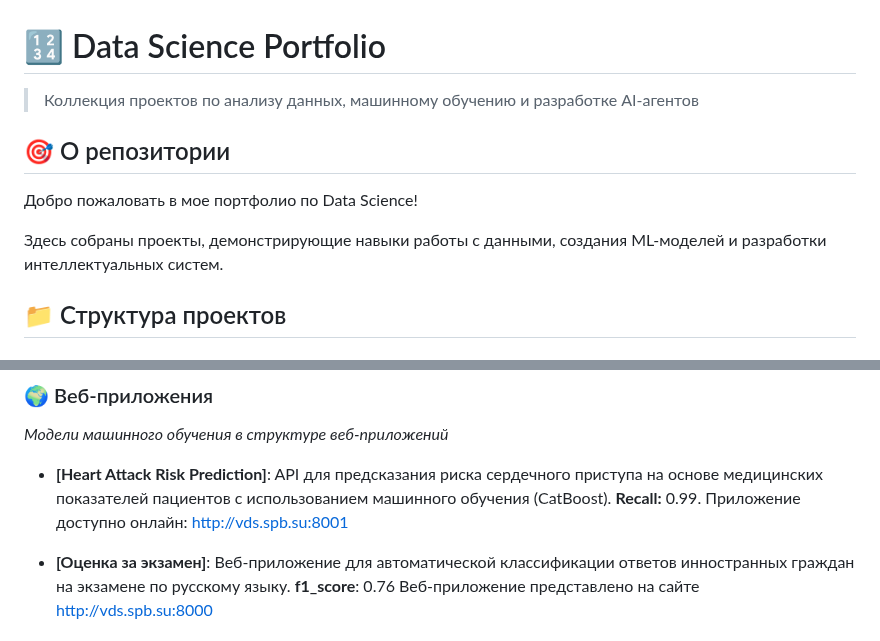
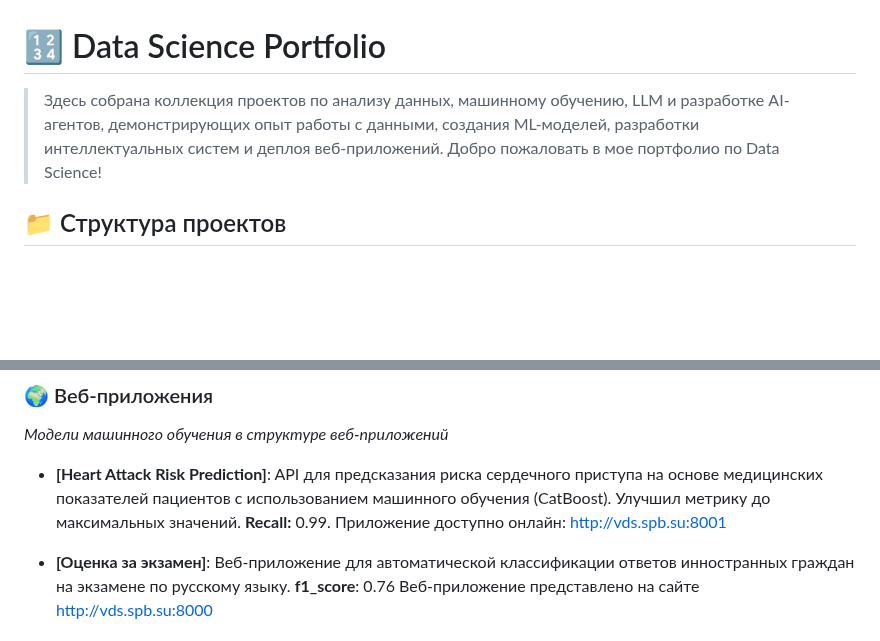
Before and after one commit to azarovdimka/Data_Science, a Markdown page: README.md, 2 parts joined by grey strips. Rendered like a GitHub page; blank space fills up the shorter version.

Commit message:
скорректирован файл с описанием портфолио

```diff
--- a/README.md
+++ b/README.md
@@ -1,12 +1,6 @@
 # 🔢 Data Science Portfolio
 
-> Коллекция проектов по анализу данных, машинному обучению и разработке AI-агентов
-
-## 🎯 О репозитории
-
-Добро пожаловать в мое портфолио по Data Science!
-
-Здесь собраны проекты, демонстрирующие навыки работы с данными, создания ML-моделей и разработки интеллектуальных систем.
+> Здесь собрана коллекция проектов по анализу данных, машинному обучению, LLM и разработке AI-агентов, демонстрирующих опыт работы с данными, создания ML-моделей, разработки интеллектуальных систем и деплоя веб-приложений. Добро пожаловать в мое портфолио по Data Science!
 
 ## 📁 Структура проектов
 
@@ -29,7 +23,7 @@
 ### 🌍 Веб-приложения
 *Модели машинного обучения в структуре веб-приложений*
 
-- **[Heart Attack Risk Prediction]**: API для предсказания риска сердечного приступа на основе медицинских показателей пациентов с использованием машинного обучения (CatBoost).
+- **[Heart Attack Risk Prediction]**: API для предсказания риска сердечного приступа на основе медицинских показателей пациентов с использованием машинного обучения (CatBoost). Улучшил метрику до максимальных значений.
 **Recall:** 0.99.
 Приложение доступно онлайн: http://vds.spb.su:8001
 
```
Also changed, not shown: other parts of README.md (+1 -1 lines), pandas_vs_datasets.md (deleted, +0 -302 lines).
